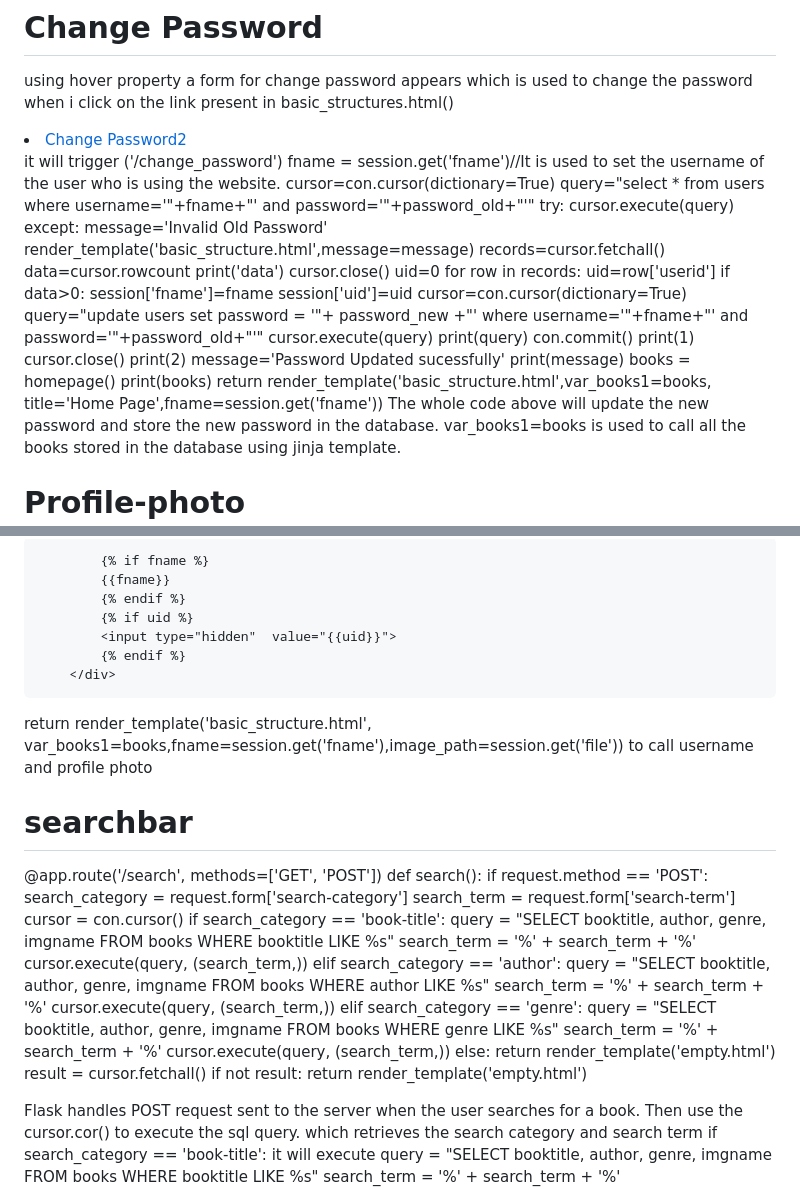
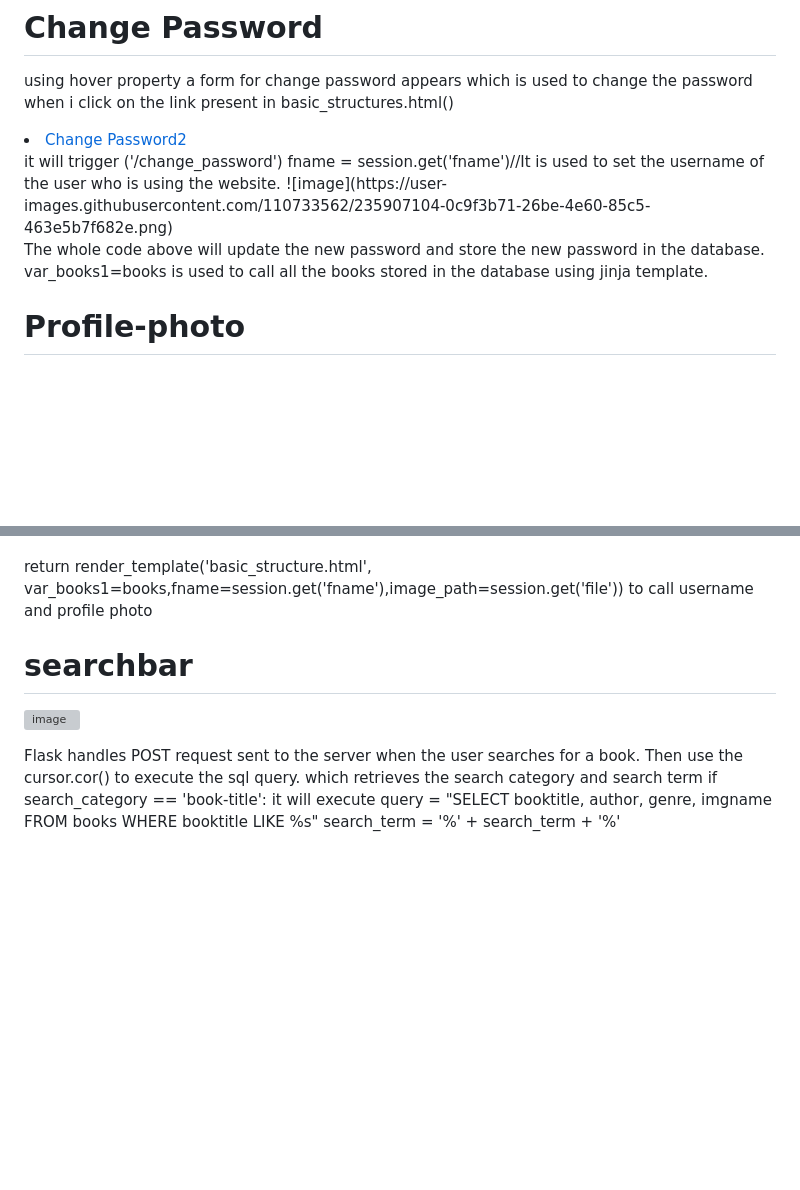
Before and after one commit to DivyanshGanotra123456/DivyanshGanotra123456.github.io, a Markdown page: README.md, 2 parts joined by grey strips. Drawn GitHub-style; blank space fills up the shorter version; grey boxes are pictures that could not be loaded.

```diff
--- a/README.md
+++ b/README.md
@@ -187,36 +168,10 @@ using hover property a form for change password appears which is used to change
 <li><a onclick=openModal() href="{{url_for('changepassword1')}}">Change Password2</a></li>
 it will trigger ('/change_password')
 fname = session.get('fname')//It is used to set the username of the user who is using the website.
- cursor=con.cursor(dictionary=True)
-                query="select * from users where username='"+fname+"' and password='"+password_old+"'"
-                try:
-                    cursor.execute(query)
-                except:
-                    message='Invalid Old Password'
-                    render_template('basic_structure.html',message=message)
-                records=cursor.fetchall()
-                data=cursor.rowcount
-                print('data')
-                cursor.close()
-                uid=0
-                for row in records:
-                    uid=row['userid']
-                if data>0:
-                    session['fname']=fname
-                    session['uid']=uid
-                    cursor=con.cursor(dictionary=True)
-                    query="update users set password = '"+ password_new +"' where username='"+fname+"' and password='"+password_old+"'"
-                    cursor.execute(query)
-                    print(query)
-                    con.commit()
-                    print(1)
-                    cursor.close()
-                    print(2)
-                    message='Password Updated sucessfully'
-                    print(message)
-                    books = homepage()
-                    print(books)
-                    return render_template('basic_structure.html',var_books1=books, title='Home Page',fname=session.get('fname'))
+![image](https://user-images.githubusercontent.com/110733562/235907104-0c9f3b71-26be-4e60-85c5-463e5b7f682e.png)
+
+
+
  The whole code above will update the new password and store the new password in the database.
  var_books1=books is used to call all the books stored in the database using jinja template.
 
@@ -261,39 +210,11 @@ To store the profile photo with username we need to attach the string
 
-            {% if fname %}
-            {{fname}}
-            {% endif %}
-            {% if uid %}
-            <input type="hidden"  value="{{uid}}">
-            {% endif %}
-        </div>
 
  return render_template('basic_structure.html', var_books1=books,fname=session.get('fname'),image_path=session.get('file')) to call username and profile photo
 
 
  # searchbar
- @app.route('/search', methods=['GET', 'POST'])
-def search():
-    if request.method == 'POST':
-        search_category = request.form['search-category']
-        search_term = request.form['search-term']
-        cursor = con.cursor()
-        if search_category == 'book-title':
-            query = "SELECT booktitle, author, genre, imgname FROM books WHERE booktitle LIKE %s"
-            search_term = '%' + search_term + '%'
-            cursor.execute(query, (search_term,))
-        elif search_category == 'author':
-            query = "SELECT booktitle, author, genre, imgname FROM books WHERE author LIKE %s"
-            search_term = '%' + search_term + '%'
-            cursor.execute(query, (search_term,))
-        elif search_category == 'genre':
-            query = "SELECT booktitle, author, genre, imgname FROM books WHERE genre LIKE %s"
-            search_term = '%' + search_term + '%'
-            cursor.execute(query, (search_term,))
-        else:
-            return render_template('empty.html')
-        result = cursor.fetchall()
-        if not result:
-            return render_template('empty.html')
+![image](https://user-images.githubusercontent.com/110733562/235908351-22e3291b-88b3-4b7f-86d3-56ea10167a36.png)
+
 
 
 Flask handles POST request sent to the server when the user searches for a book. Then use the cursor.cor() to execute the sql query. which retrieves the search category and search term
```
Also changed, not shown: other parts of README.md (+5 -30 lines).
